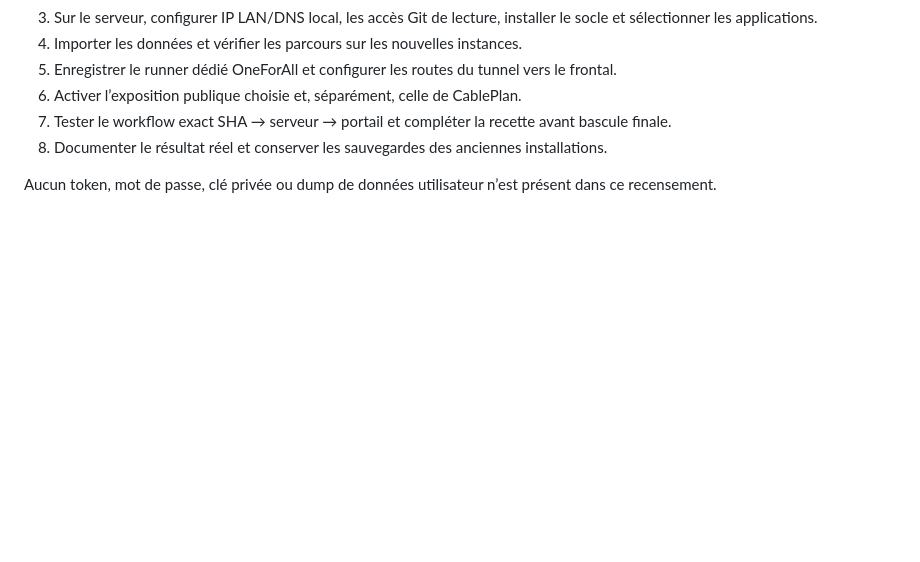
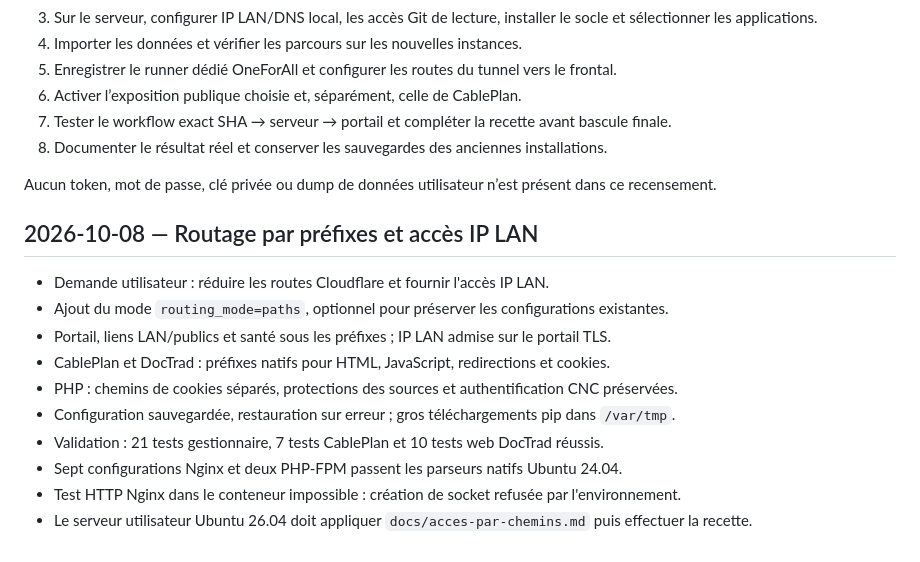
Before and after one commit to pigeonfou/OneForAll, a Markdown page: docs/recensement-etapes.md, the part around the change. Rendered like a GitHub page; blank space fills up the shorter version.

Commit message:
Support OneForAll path prefixes and direct LAN portal

```diff
--- a/docs/recensement-etapes.md
+++ b/docs/recensement-etapes.md
@@ -77,3 +77,16 @@ python3 tests/verify_native.py
 8. Documenter le résultat réel et conserver les sauvegardes des anciennes installations.
 
 Aucun token, mot de passe, clé privée ou dump de données utilisateur n’est présent dans ce recensement.
+
+## 2026-10-08 — Routage par préfixes et accès IP LAN
+
+- Demande utilisateur : réduire les routes Cloudflare et fournir l'accès IP LAN.
+- Ajout du mode `routing_mode=paths`, optionnel pour préserver les configurations existantes.
+- Portail, liens LAN/publics et santé sous les préfixes ; IP LAN admise sur le portail TLS.
+- CablePlan et DocTrad : préfixes natifs pour HTML, JavaScript, redirections et cookies.
+- PHP : chemins de cookies séparés, protections des sources et authentification CNC préservées.
+- Configuration sauvegardée, restauration sur erreur ; gros téléchargements pip dans `/var/tmp`.
+- Validation : 21 tests gestionnaire, 7 tests CablePlan et 10 tests web DocTrad réussis.
+- Sept configurations Nginx et deux PHP-FPM passent les parseurs natifs Ubuntu 24.04.
+- Test HTTP Nginx dans le conteneur impossible : création de socket refusée par l'environnement.
+- Le serveur utilisateur Ubuntu 26.04 doit appliquer `docs/acces-par-chemins.md` puis effectuer la recette.
```
